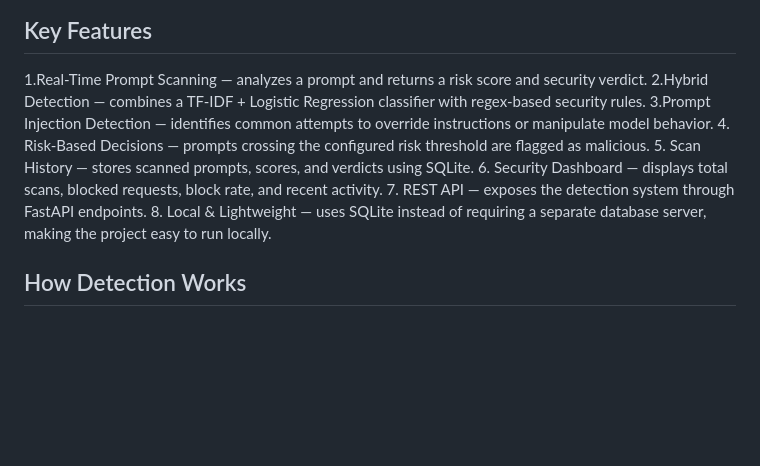
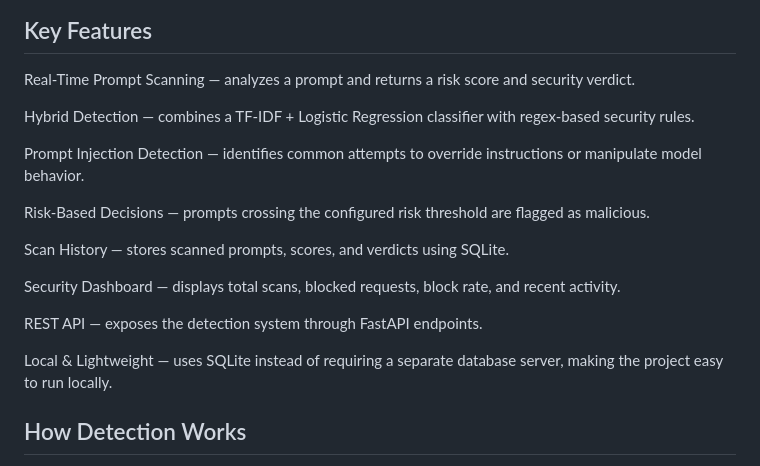
Before and after one commit to dkatial1442004/LLM-Firewall-Prompt-Injection-Detection-, a Markdown page: README.md, the part around one of its changes. Drawn GitHub-style; blank space fills up the shorter version.

```diff
--- a/README.md
+++ b/README.md
@@ -26,12 +29,19 @@ The system combines machine-learning classification with rule-based pattern dete
 ## Key Features
-1.Real-Time Prompt Scanning — analyzes a prompt and returns a risk score and security verdict.
-2.Hybrid Detection — combines a TF-IDF + Logistic Regression classifier with regex-based security rules.
-3.Prompt Injection Detection — identifies common attempts to override instructions or manipulate model behavior.
-4. Risk-Based Decisions — prompts crossing the configured risk threshold are flagged as malicious.
-5. Scan History — stores scanned prompts, scores, and verdicts using SQLite.
-6. Security Dashboard — displays total scans, blocked requests, block rate, and recent activity.
-7. REST API — exposes the detection system through FastAPI endpoints.
-8. Local & Lightweight — uses SQLite instead of requiring a separate database server, making the project easy to run locally.
+Real-Time Prompt Scanning — analyzes a prompt and returns a risk score and security verdict.
+
+Hybrid Detection — combines a TF-IDF + Logistic Regression classifier with regex-based security rules.
+
+Prompt Injection Detection — identifies common attempts to override instructions or manipulate model behavior.
+
+Risk-Based Decisions — prompts crossing the configured risk threshold are flagged as malicious.
+
+Scan History — stores scanned prompts, scores, and verdicts using SQLite.
+
+Security Dashboard — displays total scans, blocked requests, block rate, and recent activity.
+
+REST API — exposes the detection system through FastAPI endpoints.
+
+Local & Lightweight — uses SQLite instead of requiring a separate database server, making the project easy to run locally.
 
 
 ## How Detection Works
```
Also changed, not shown: other parts of README.md (+3 -0 lines).
